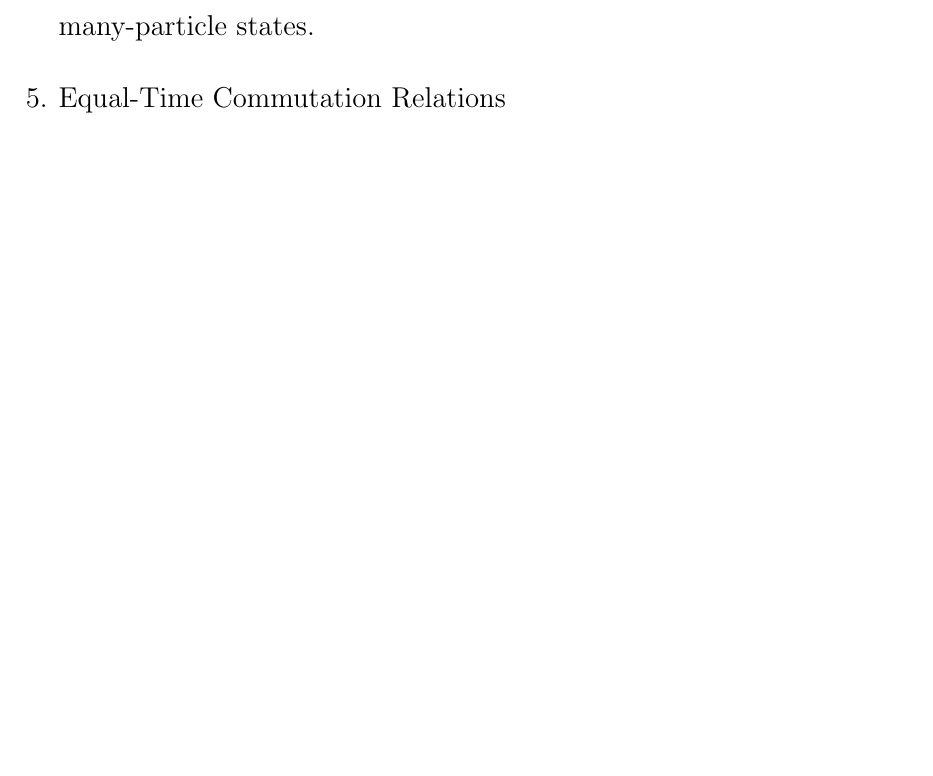
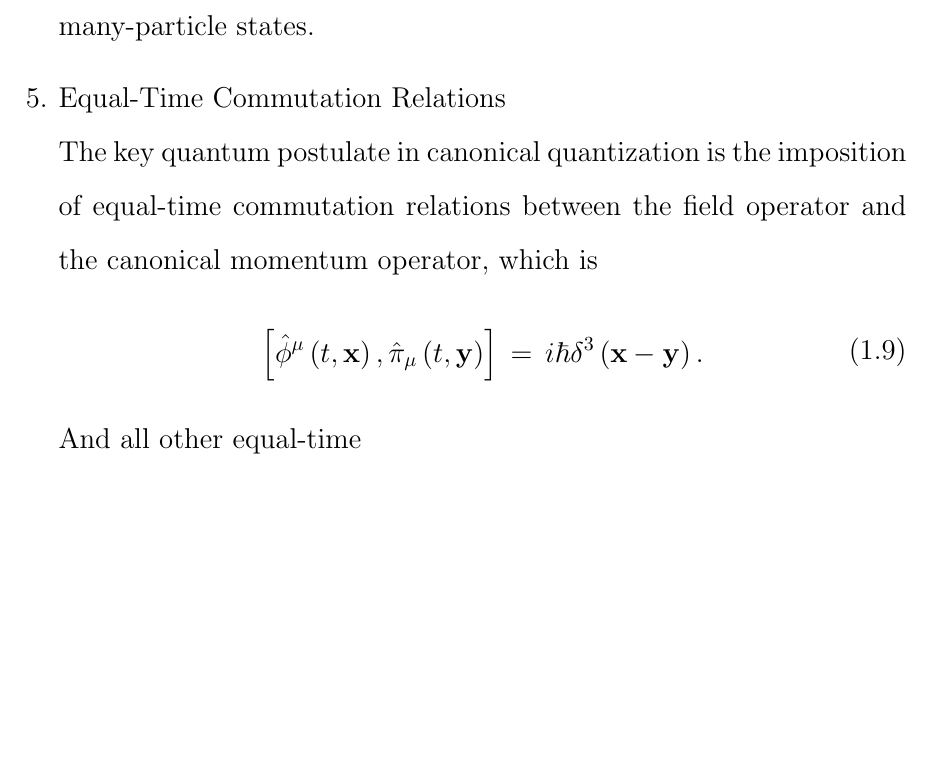
Before and after one commit to YilunLin76/Canonical-Quantization-Notes, a LaTeX document (main.tex): part of page 4 of 4, cut so that both start at the same text, the shorter picture padded with empty space. Compiled offline with pdfLaTeX.

Commit message:
Updates from Overleaf

```diff
--- a/main.tex
+++ b/main.tex
@@ -96,6 +96,13 @@
     \end{equation}
     They act on a Hilbert space $\mathcal{H}$ whose basis states represent quantum many-particle states.
     \item Equal-Time Commutation Relations
+    \newline The key quantum postulate in canonical quantization is the imposition of equal-time commutation relations between the field operator and the canonical momentum operator, which is
+    \begin{equation}
+        \begin{split}
+            \comm{\hat{\phi}^{\mu}\left(t,\mathbf{x}\right)}{\hat{\mathcal{\pi}}_{\mu}\left(t,\mathbf{y}\right)}\,&=\,i\hbar\delta^{3}\left(\mathbf{x}-\mathbf{y}\right).
+        \end{split}
+    \end{equation}
+    And all other equal-time
 \end{enumerate}
 
 
```
Also changed, not shown: main.tex (6 more changed lines).
